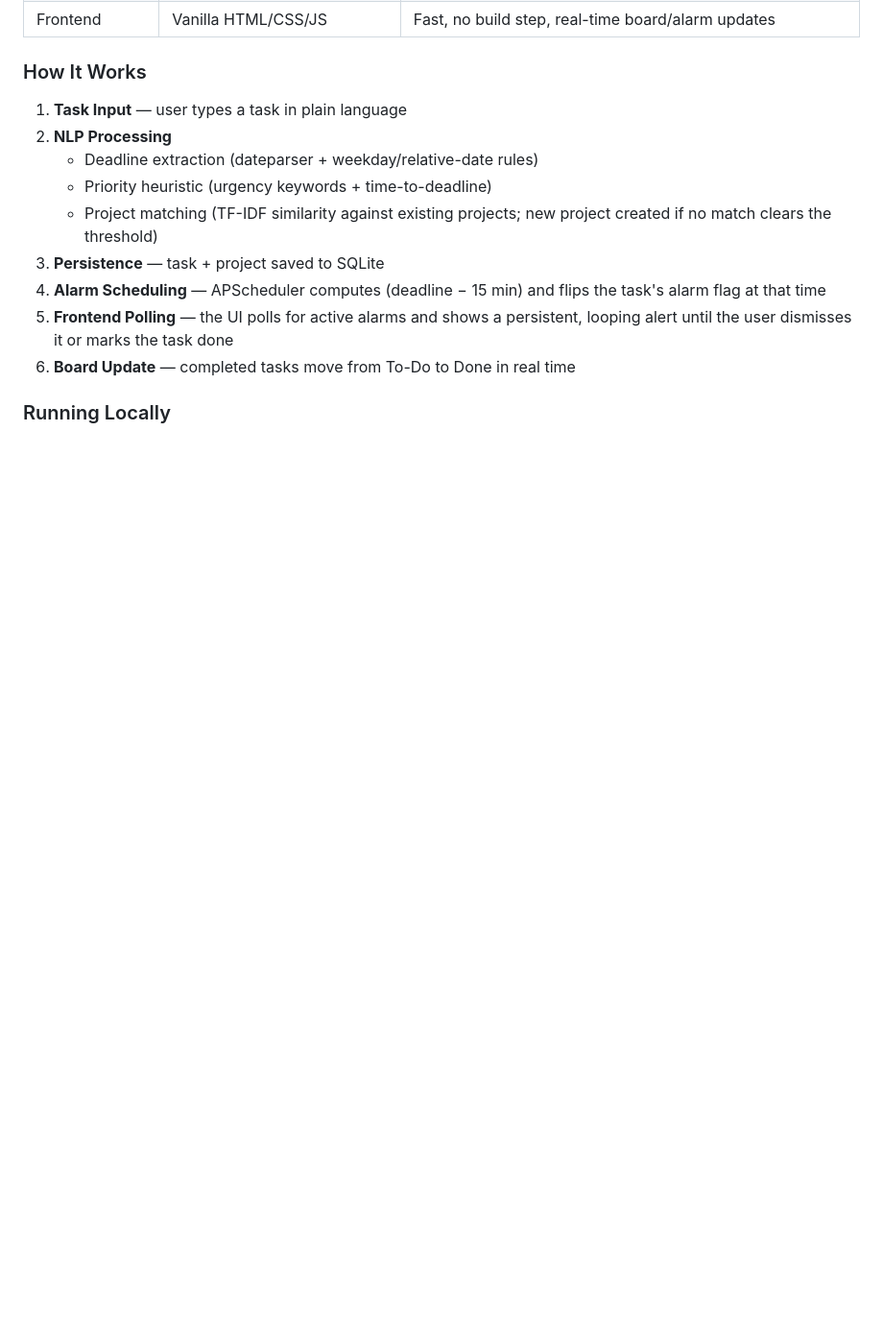
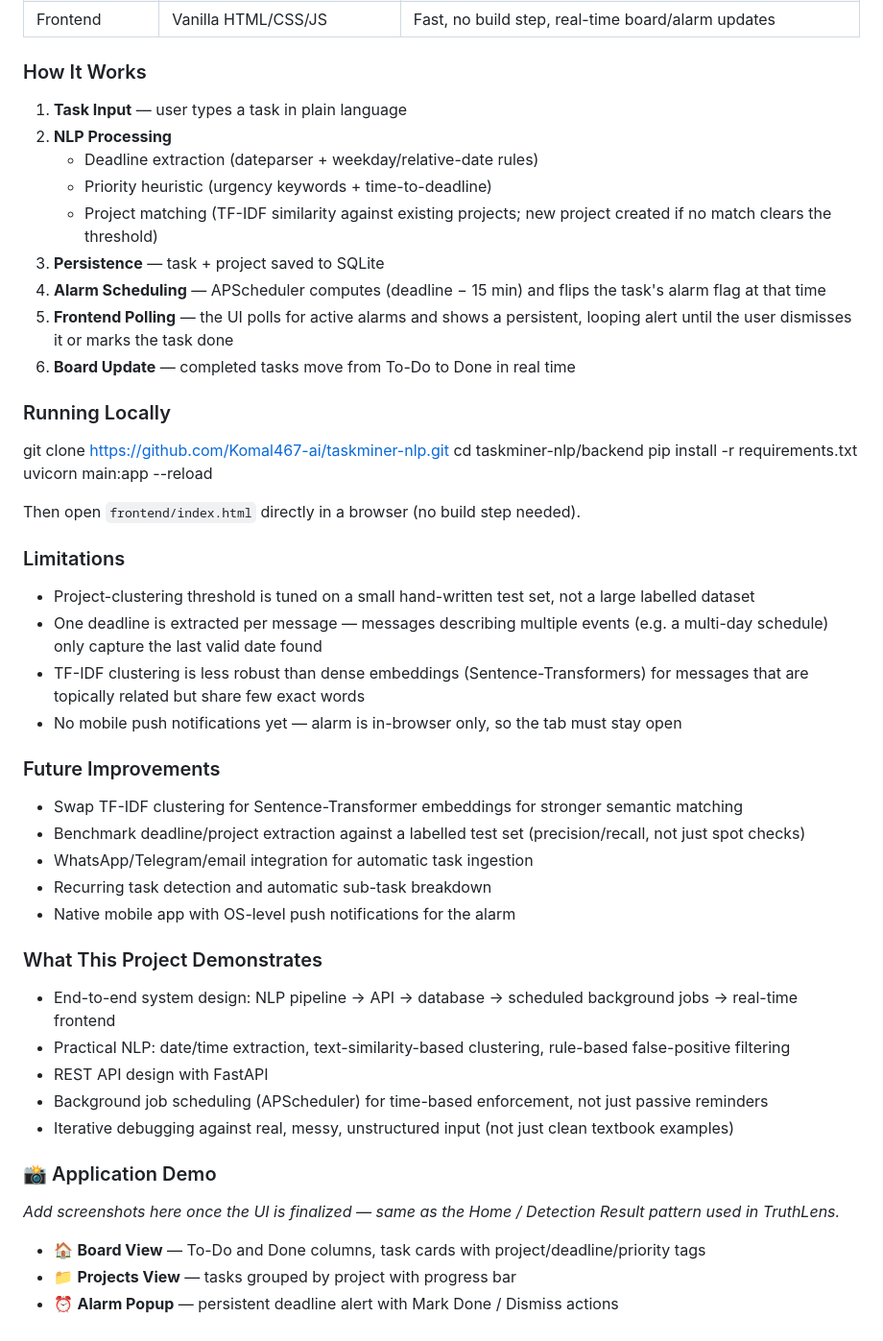
Before and after one commit to Komal467-ai/taskminer-nlp, a Markdown page: README.md, the part around one of its changes. Shown at 96% size. Drawn GitHub-style; blank space fills up the shorter version.

```diff
--- a/README.md
+++ b/README.md
@@ -149,3 +168,42 @@ flowchart TD
 6. **Board Update** — completed tasks move from To-Do to Done in real time
 
 ### Running Locally
+
+git clone https://github.com/Komal467-ai/taskminer-nlp.git
+cd taskminer-nlp/backend
+pip install -r requirements.txt
+uvicorn main:app --reload
+
+
+Then open `frontend/index.html` directly in a browser (no build step needed).
+
+### Limitations
+
+- Project-clustering threshold is tuned on a small hand-written test set, not a large labelled dataset
+- One deadline is extracted per message — messages describing multiple events (e.g. a multi-day schedule) only capture the last valid date found
+- TF-IDF clustering is less robust than dense embeddings (Sentence-Transformers) for messages that are topically related but share few exact words
+- No mobile push notifications yet — alarm is in-browser only, so the tab must stay open
+
+### Future Improvements
+
+- Swap TF-IDF clustering for Sentence-Transformer embeddings for stronger semantic matching
+- Benchmark deadline/project extraction against a labelled test set (precision/recall, not just spot checks)
+- WhatsApp/Telegram/email integration for automatic task ingestion
+- Recurring task detection and automatic sub-task breakdown
+- Native mobile app with OS-level push notifications for the alarm
+
+### What This Project Demonstrates
+
+- End-to-end system design: NLP pipeline → API → database → scheduled background jobs → real-time frontend
+- Practical NLP: date/time extraction, text-similarity-based clustering, rule-based false-positive filtering
+- REST API design with FastAPI
+- Background job scheduling (APScheduler) for time-based enforcement, not just passive reminders
+- Iterative debugging against real, messy, unstructured input (not just clean textbook examples)
+
+### 📸 Application Demo
+
+_Add screenshots here once the UI is finalized — same as the Home / Detection Result pattern used in TruthLens._
+
+- 🏠 **Board View** — To-Do and Done columns, task cards with project/deadline/priority tags
+- 📁 **Projects View** — tasks grouped by project with progress bar
+- ⏰ **Alarm Popup** — persistent deadline alert with Mark Done / Dismiss actions
```
Also changed, not shown: other parts of README.md (+28 -9 lines).
